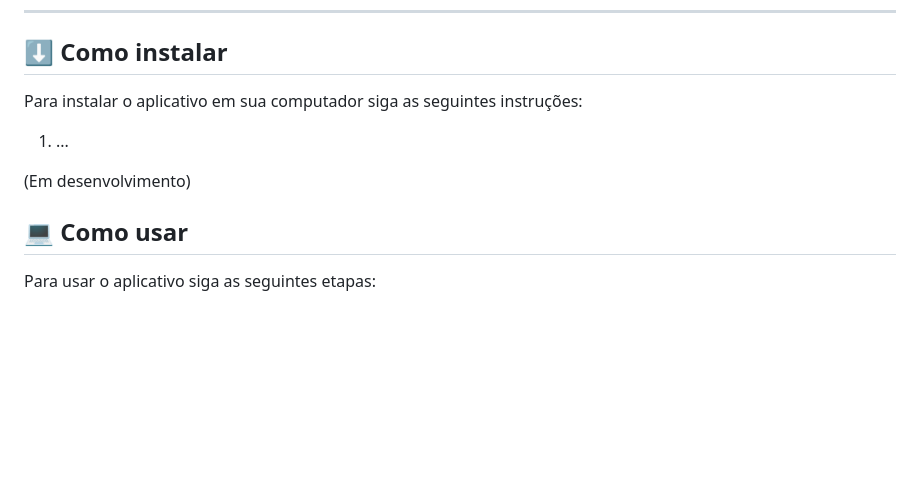
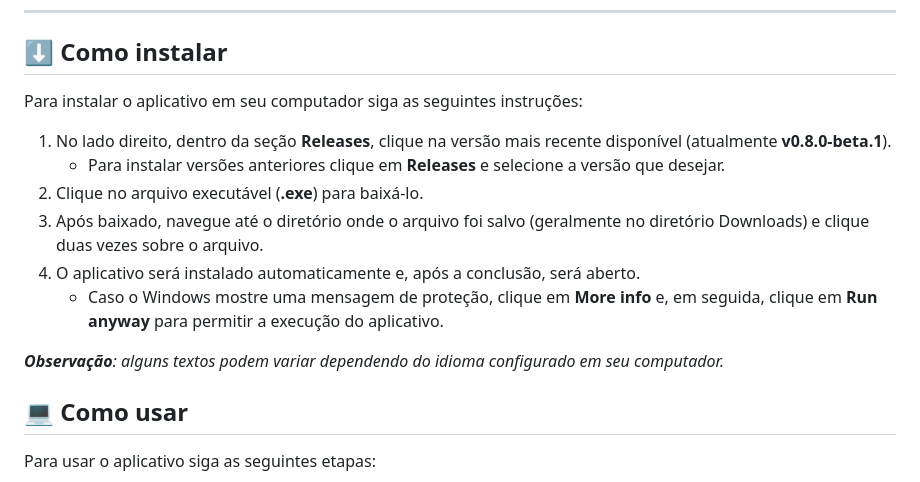
Before and after one commit to luishperna/electron-quick-translation, a Markdown page: README.md, the part around the change. Drawn GitHub-style; blank space fills up the shorter version.

Commit message:
Implementação de modo de instalação na documentação

```diff
--- a/README.md
+++ b/README.md
@@ -28,11 +28,16 @@ Desenvolvido para facilitar o aprendizado de novos idiomas para qualquer pessoa
 
 ## :arrow_down: Como instalar
 
-Para instalar o aplicativo em sua computador siga as seguintes instruções:
+Para instalar o aplicativo em seu computador siga as seguintes instruções:
 
-1. ...
+1. No lado direito, dentro da seção **Releases**, clique na versão mais recente disponível (atualmente **v0.8.0-beta.1**).
+   - Para instalar versões anteriores clique em **Releases** e selecione a versão que desejar.
+2. Clique no arquivo executável (**.exe**) para baixá-lo.
+3. Após baixado, navegue até o diretório onde o arquivo foi salvo (geralmente no diretório Downloads) e clique duas vezes sobre o arquivo.
+4. O aplicativo será instalado automaticamente e, após a conclusão, será aberto.
+   - Caso o Windows mostre uma mensagem de proteção, clique em **More info** e, em seguida, clique em **Run anyway** para permitir a execução do aplicativo.
 
-(Em desenvolvimento)
+_**Observação**: alguns textos podem variar dependendo do idioma configurado em seu computador._
 
 ## :computer: Como usar
 
```
